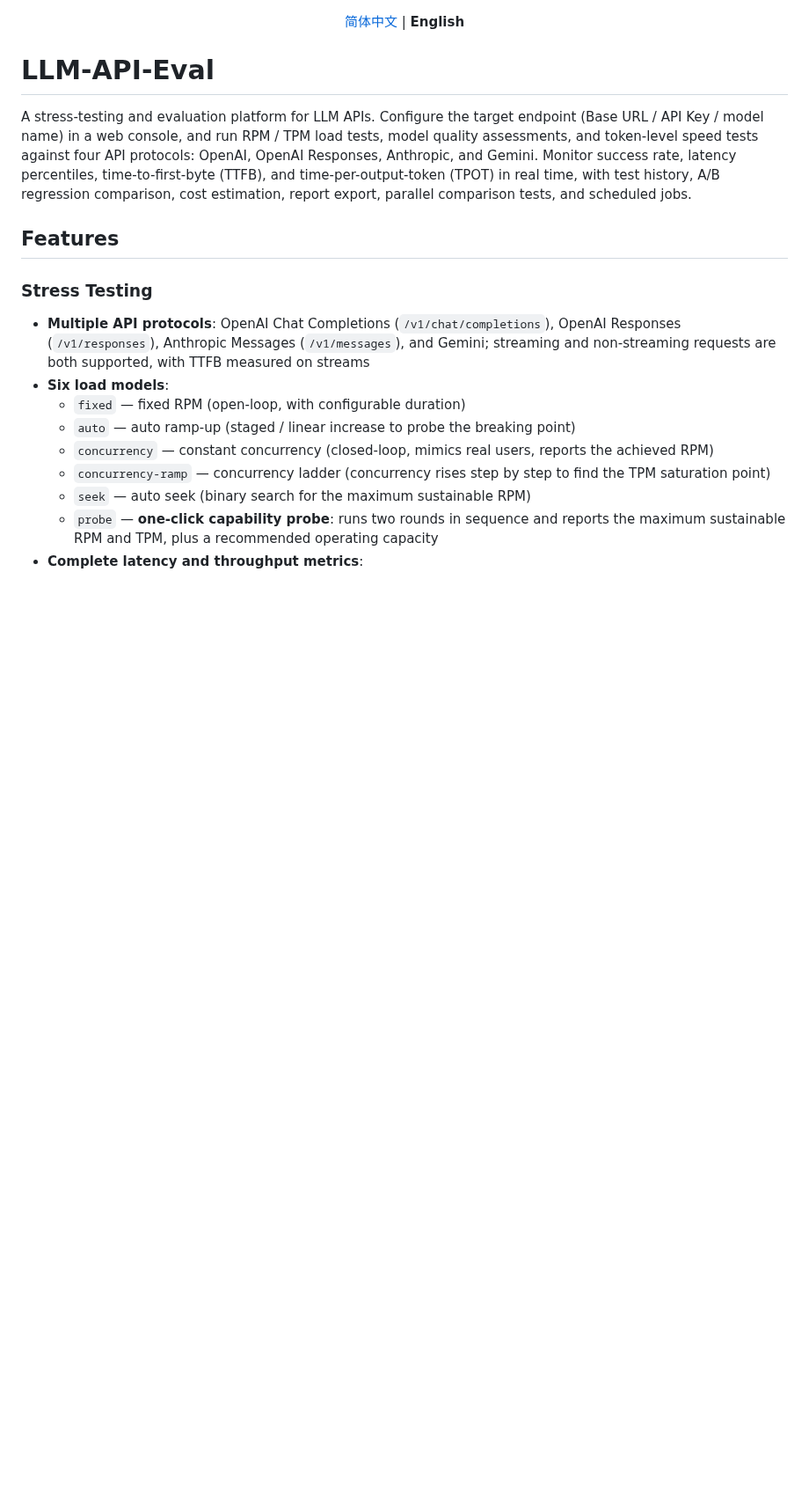
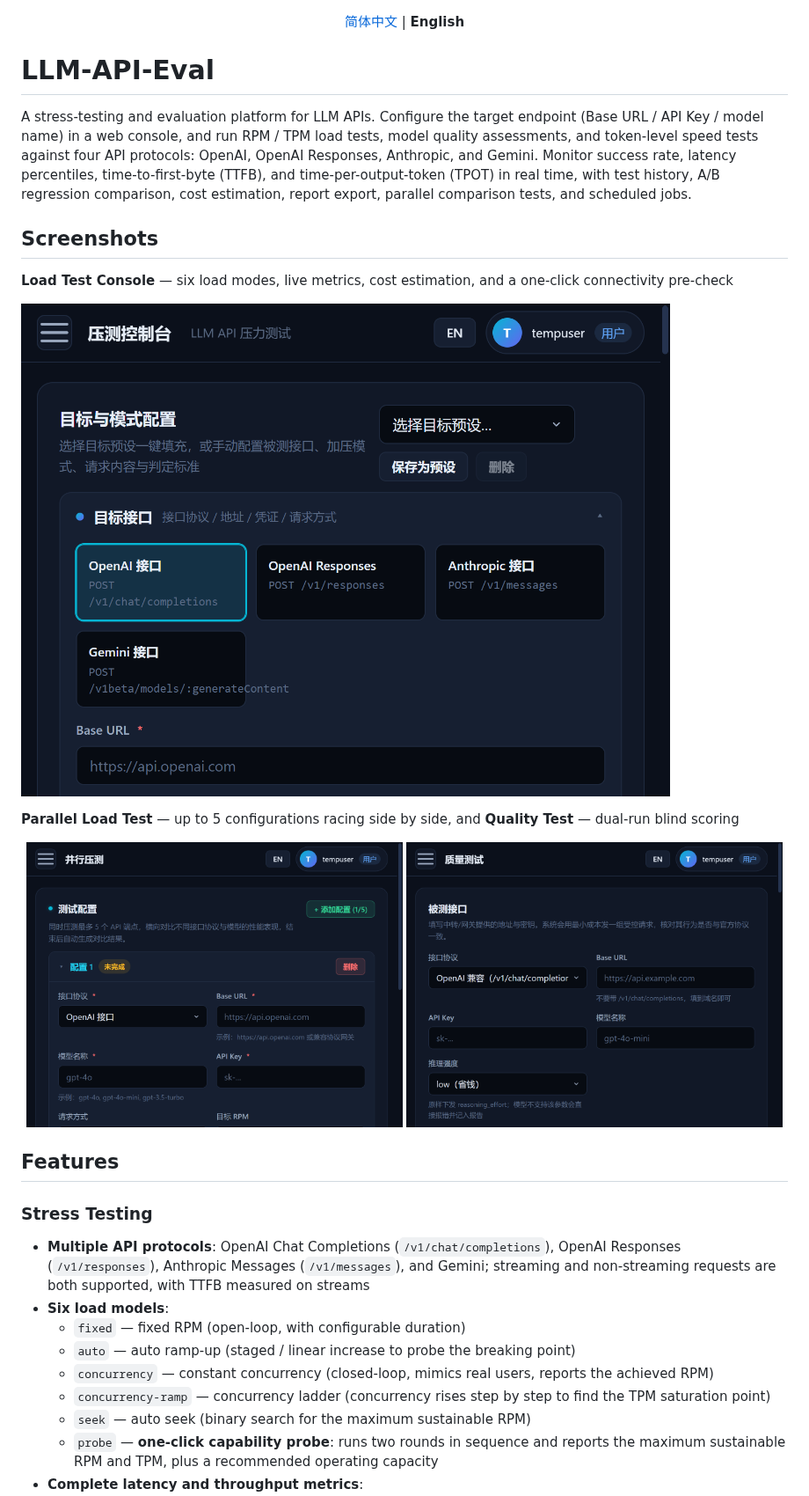
Before and after one commit to santlchogva/llm-api-eval, a Markdown page: README.md, the part around the change. Shown at 88% size. Rendered like a GitHub page; pictures changed too: docs/screenshots/dashboard.png (added), docs/screenshots/parallel.png (added), docs/screenshots/quality.png (added); blank space fills up the shorter version.

Commit message:
docs: README 添加界面截图（压测控制台/并行压测/质量评估）

```diff
--- a/README.md
+++ b/README.md
@@ -7,6 +7,19 @@
 # LLM-API-Eval
 
 A stress-testing and evaluation platform for LLM APIs. Configure the target endpoint (Base URL / API Key / model name) in a web console, and run RPM / TPM load tests, model quality assessments, and token-level speed tests against four API protocols: OpenAI, OpenAI Responses, Anthropic, and Gemini. Monitor success rate, latency percentiles, time-to-first-byte (TTFB), and time-per-output-token (TPOT) in real time, with test history, A/B regression comparison, cost estimation, report export, parallel comparison tests, and scheduled jobs.
+
+## Screenshots
+
+**Load Test Console** — six load modes, live metrics, cost estimation, and a one-click connectivity pre-check
+
+![Load Test Console](docs/screenshots/dashboard.png)
+
+**Parallel Load Test** — up to 5 configurations racing side by side, and **Quality Test** — dual-run blind scoring
+
+<p align="center">
+  <img src="docs/screenshots/parallel.png" width="49%" alt="Parallel Load Test">
+  <img src="docs/screenshots/quality.png" width="49%" alt="Quality Test">
+</p>
 
 ## Features
 
```
Also changed, not shown: README-zh.md (+13 -0 lines).
